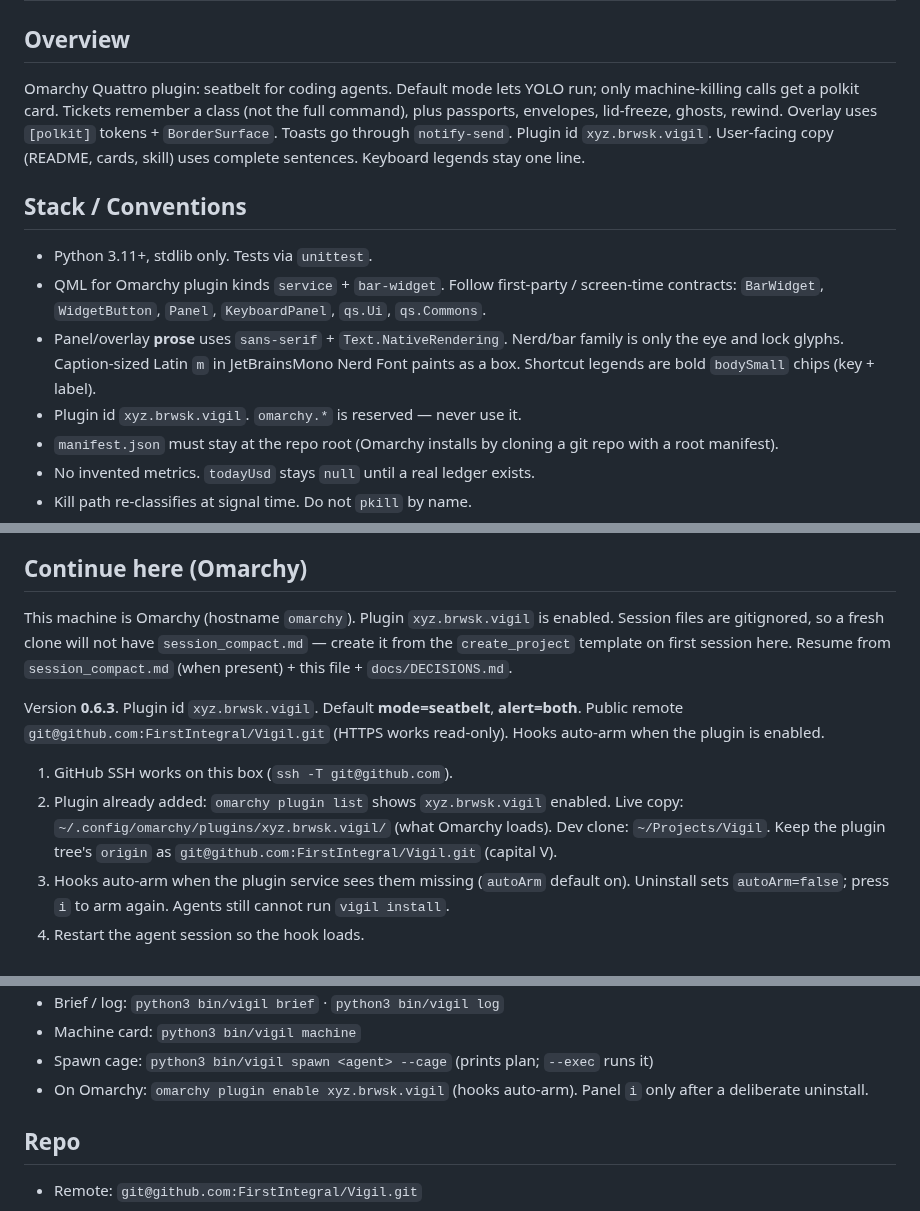
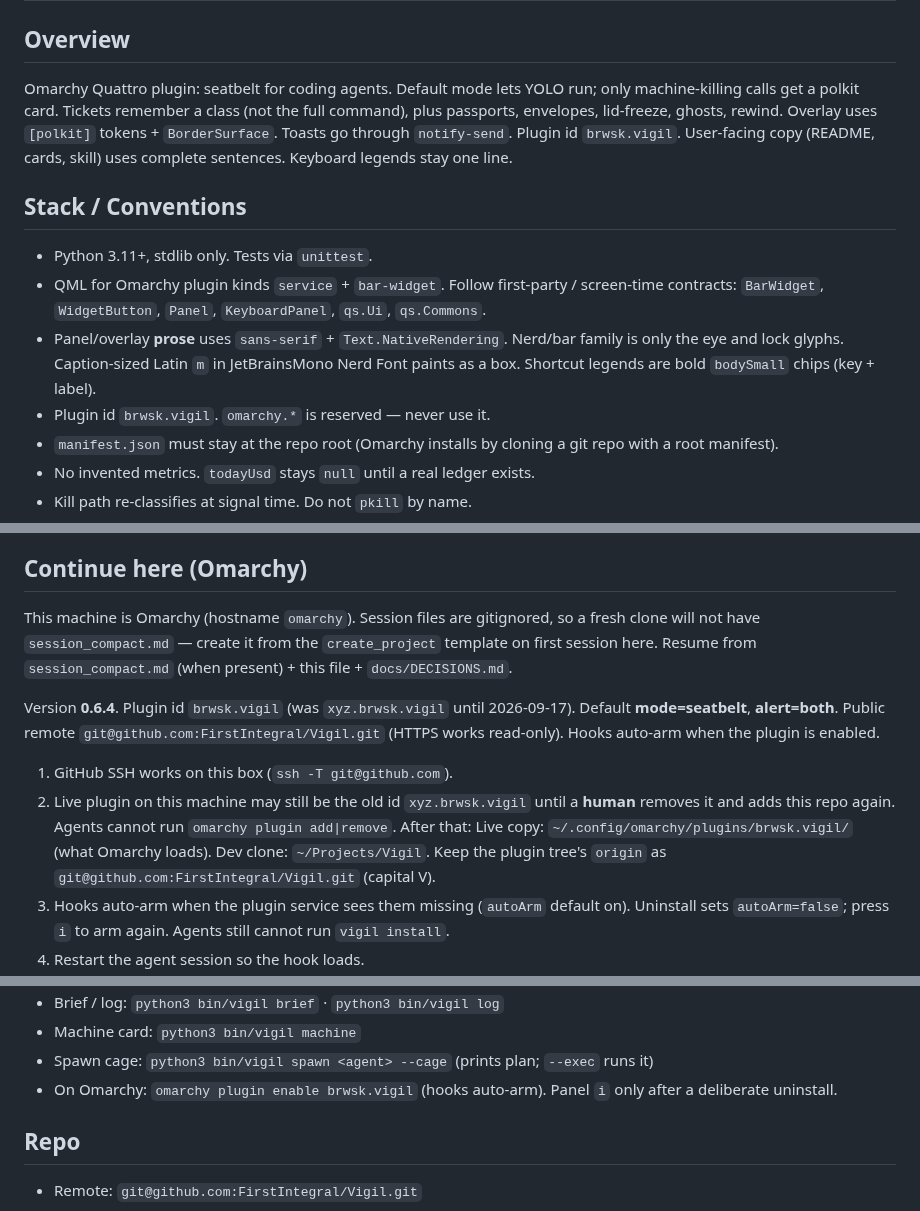
Before and after one commit to FirstIntegral/Vigil, a Markdown page: AGENTS.md, 3 parts joined by grey strips. Rendered like a GitHub page.

```diff
--- a/AGENTS.md
+++ b/AGENTS.md
@@ -1,13 +1,13 @@
 # Vigil
 
 ## Overview
-Omarchy Quattro plugin: seatbelt for coding agents. Default mode lets YOLO run; only machine-killing calls get a polkit card. Tickets remember a class (not the full command), plus passports, envelopes, lid-freeze, ghosts, rewind. Overlay uses `[polkit]` tokens + `BorderSurface`. Toasts go through `notify-send`. Plugin id `xyz.brwsk.vigil`. User-facing copy (README, cards, skill) uses complete sentences. Keyboard legends stay one line.
+Omarchy Quattro plugin: seatbelt for coding agents. Default mode lets YOLO run; only machine-killing calls get a polkit card. Tickets remember a class (not the full command), plus passports, envelopes, lid-freeze, ghosts, rewind. Overlay uses `[polkit]` tokens + `BorderSurface`. Toasts go through `notify-send`. Plugin id `brwsk.vigil`. User-facing copy (README, cards, skill) uses complete sentences. Keyboard legends stay one line.
 
 ## Stack / Conventions
 - Python 3.11+, stdlib only. Tests via `unittest`.
 - QML for Omarchy plugin kinds `service` + `bar-widget`. Follow first-party / screen-time contracts: `BarWidget`, `WidgetButton`, `Panel`, `KeyboardPanel`, `qs.Ui`, `qs.Commons`.
 - Panel/overlay **prose** uses `sans-serif` + `Text.NativeRendering`. Nerd/bar family is only the eye and lock glyphs. Caption-sized Latin `m` in JetBrainsMono Nerd Font paints as a box. Shortcut legends are bold `bodySmall` chips (key + label).
-- Plugin id `xyz.brwsk.vigil`. `omarchy.*` is reserved — never use it.
+- Plugin id `brwsk.vigil`. `omarchy.*` is reserved — never use it.
 - `manifest.json` must stay at the repo root (Omarchy installs by cloning a git repo with a root manifest).
 - No invented metrics. `todayUsd` stays `null` until a real ledger exists.
 - Kill path re-classifies at signal time. Do not `pkill` by name.
@@ -23,13 +23,13 @@ Omarchy Quattro plugin: seatbelt for coding agents. Default mode lets YOLO run;
 
 ## Continue here (Omarchy)
 
-This machine is Omarchy (hostname `omarchy`). Plugin `xyz.brwsk.vigil` is enabled. Session files are gitignored, so a fresh clone will not have `session_compact.md` — create it from the `create_project` template on first session here. Resume from `session_compact.md` (when present) + this file + `docs/DECISIONS.md`.
+This machine is Omarchy (hostname `omarchy`). Session files are gitignored, so a fresh clone will not have `session_compact.md` — create it from the `create_project` template on first session here. Resume from `session_compact.md` (when present) + this file + `docs/DECISIONS.md`.
 
-Version **0.6.3**. Plugin id `xyz.brwsk.vigil`. Default **mode=seatbelt**, **alert=both**. Public remote `git@github.com:FirstIntegral/Vigil.git` (HTTPS works read-only). Hooks auto-arm when the plugin is enabled.
+Version **0.6.4**. Plugin id `brwsk.vigil` (was `xyz.brwsk.vigil` until 2026-09-17). Default **mode=seatbelt**, **alert=both**. Public remote `git@github.com:FirstIntegral/Vigil.git` (HTTPS works read-only). Hooks auto-arm when the plugin is enabled.
 
 1. GitHub SSH works on this box (`ssh -T git@github.com`).
-2. Plugin already added: `omarchy plugin list` shows `xyz.brwsk.vigil` enabled.
-   Live copy: `~/.config/omarchy/plugins/xyz.brwsk.vigil/` (what Omarchy loads).
+2. Live plugin on this machine may still be the old id `xyz.brwsk.vigil` until a **human** removes it and adds this repo again. Agents cannot run `omarchy plugin add|remove`. After that:
+   Live copy: `~/.config/omarchy/plugins/brwsk.vigil/` (what Omarchy loads).
    Dev clone: `~/Projects/Vigil`. Keep the plugin tree's `origin` as `git@github.com:FirstIntegral/Vigil.git` (capital V).
 3. Hooks auto-arm when the plugin service sees them missing (`autoArm` default on). Uninstall sets `autoArm=false`; press `i` to arm again. Agents still cannot run `vigil install`.
 4. Restart the agent session so the hook loads.
@@ -62,7 +62,7 @@ Later, not blocking submit: Cursor and remaining harness hooks; Rust `vigil-gate
 - Brief / log: `python3 bin/vigil brief` · `python3 bin/vigil log`
 - Machine card: `python3 bin/vigil machine`
 - Spawn cage: `python3 bin/vigil spawn <agent> --cage` (prints plan; `--exec` runs it)
-- On Omarchy: `omarchy plugin enable xyz.brwsk.vigil` (hooks auto-arm). Panel `i` only after a deliberate uninstall.
+- On Omarchy: `omarchy plugin enable brwsk.vigil` (hooks auto-arm). Panel `i` only after a deliberate uninstall.
 
 ## Repo
 - Remote: `git@github.com:FirstIntegral/Vigil.git`
```
Also changed, not shown: README.md (+6 -4 lines), docs/DECISIONS.md (+7 -0 lines), docs/screenshots/desktop.png (added), docs/screenshots/panel.png (added), preview.png (added), 8 other files.
